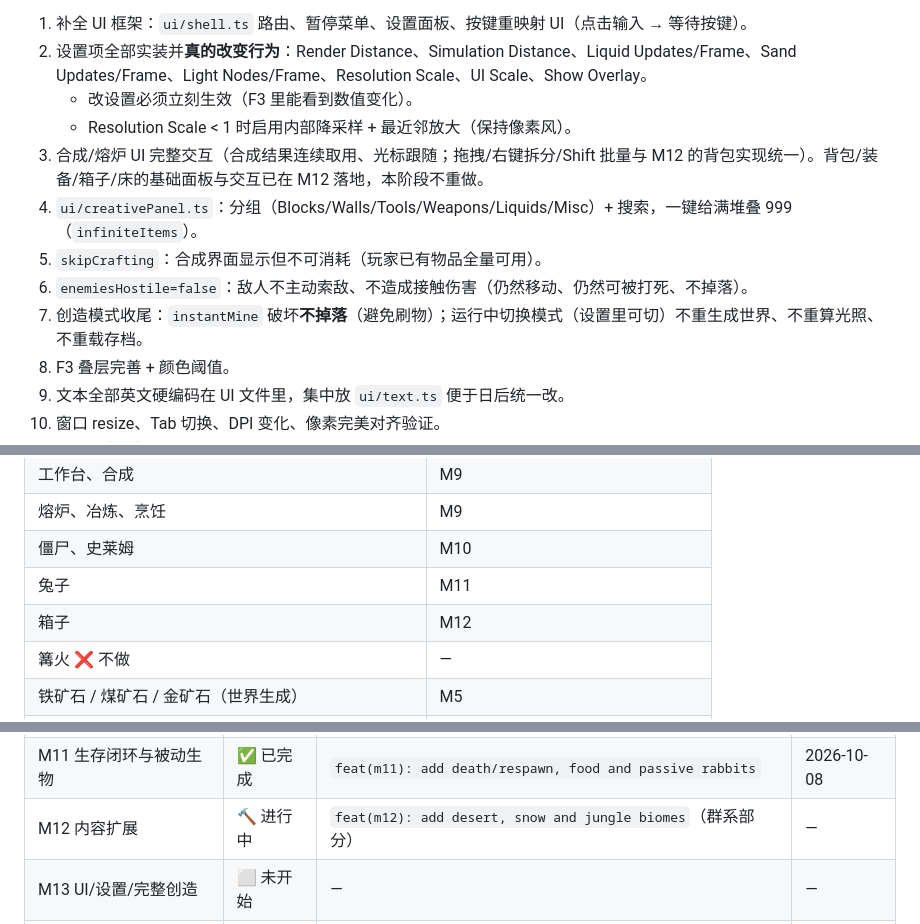
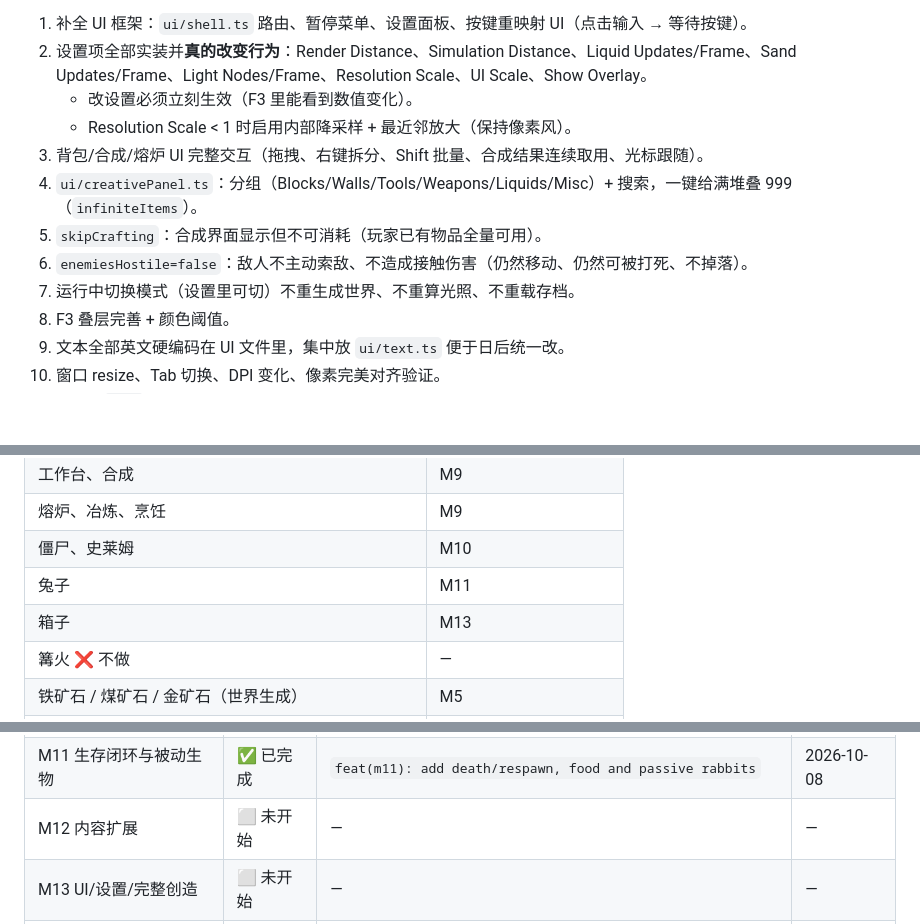
Before and after one commit to gitjip/myterra, a Markdown page: ROADMAP.md, 3 parts joined by grey strips. Rendered like a GitHub page; blank space fills up the shorter version.

Commit message:
Revert "docs(roadmap): break M12 into batches with adjusted plan"
This reverts commit f3ba0e4b2b509f19c8d3e73bba656c9536bd444a.

```diff
--- a/ROADMAP.md
+++ b/ROADMAP.md
@@ -1135,11 +1099,11 @@ export const SAVE_VERSION = 1;
 2. 设置项全部实装并**真的改变行为**：Render Distance、Simulation Distance、Liquid Updates/Frame、Sand Updates/Frame、Light Nodes/Frame、Resolution Scale、UI Scale、Show Overlay。
    - 改设置必须立刻生效（F3 里能看到数值变化）。
    - Resolution Scale < 1 时启用内部降采样 + 最近邻放大（保持像素风）。
-3. 合成/熔炉 UI 完整交互（合成结果连续取用、光标跟随；拖拽/右键拆分/Shift 批量与 M12 的背包实现统一）。背包/装备/箱子/床的基础面板与交互已在 M12 落地，本阶段不重做。
+3. 背包/合成/熔炉 UI 完整交互（拖拽、右键拆分、Shift 批量、合成结果连续取用、光标跟随）。
 4. `ui/creativePanel.ts`：分组（Blocks/Walls/Tools/Weapons/Liquids/Misc）+ 搜索，一键给满堆叠 999（`infiniteItems`）。
 5. `skipCrafting`：合成界面显示但不可消耗（玩家已有物品全量可用）。
 6. `enemiesHostile=false`：敌人不主动索敌、不造成接触伤害（仍然移动、仍然可被打死、不掉落）。
-7. 创造模式收尾：`instantMine` 破坏**不掉落**（避免刷物）；运行中切换模式（设置里可切）不重生成世界、不重算光照、不重载存档。
+7. 运行中切换模式（设置里可切）不重生成世界、不重算光照、不重载存档。
 8. F3 叠层完善 + 颜色阈值。
 9. 文本全部英文硬编码在 UI 文件里，集中放 `ui/text.ts` 便于日后统一改。
 10. 窗口 resize、Tab 切换、DPI 变化、像素完美对齐验证。
@@ -1186,7 +1150,7 @@ export const SAVE_VERSION = 1;
 | 熔炉、冶炼、烹饪 | M9 |
 | 僵尸、史莱姆 | M10 |
 | 兔子 | M11 |
-| 箱子 | M12 |
+| 箱子 | M13 |
 | 篝火 ❌ 不做 | — |
 | 铁矿石 / 煤矿石 / 金矿石（世界生成） | M5 |
 | 铁锭、铁镐/铁剑、煤矿燃料 | M9–M12 |
@@ -1328,6 +1292,6 @@ Medium 20 敌人 + 100 弹幕 ...
 | M9 合成与工具 | ✅ 已完成 | `feat(m9): add crafting, tools and furnace` | 2026-10-08 |
 | M10 战斗与敌人 | ✅ 已完成 | `feat(m10): add melee combat, enemies and spawning` | 2026-10-08 |
 | M11 生存闭环与被动生物 | ✅ 已完成 | `feat(m11): add death/respawn, food and passive rabbits` | 2026-10-08 |
-| M12 内容扩展 | 🔨 进行中 | `feat(m12): add desert, snow and jungle biomes`（群系部分） | — |
+| M12 内容扩展 | ⬜ 未开始 | — | — |
 | M13 UI/设置/完整创造 | ⬜ 未开始 | — | — |
 | M14 发布 | ⬜ 未开始 | — | — |
```
Also changed, not shown: other parts of ROADMAP.md (+19 -55 lines).
